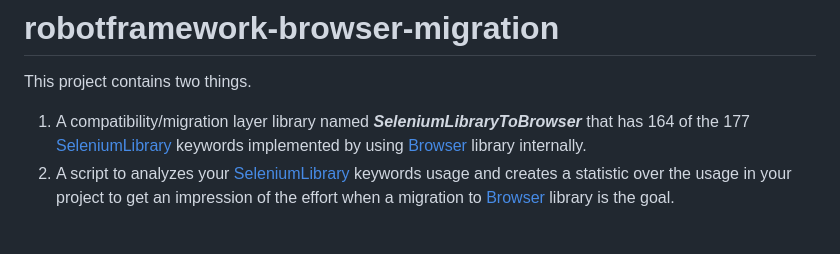
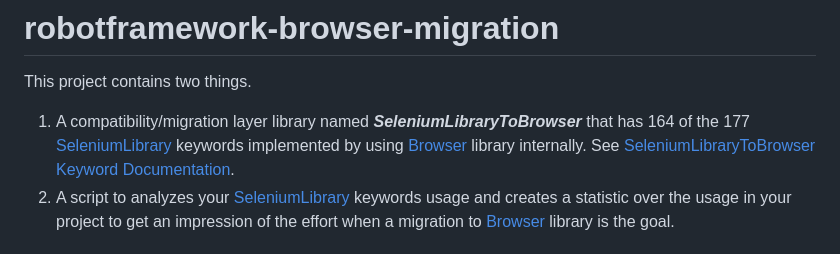
Before and after one commit to Snooz82/robotframework-browser-migration, a Markdown page: Readme.md, the part around the change. Drawn GitHub-style.

```diff
--- a/Readme.md
+++ b/Readme.md
@@ -3,7 +3,7 @@
 
 This project contains two things.
 
-1. A compatibility/migration layer library named _**SeleniumLibraryToBrowser**_ that has 164 of the 177 [SeleniumLibrary](https://github.com/robotframework/SeleniumLibrary) keywords implemented by using [Browser](https://browserlibrary.org) library internally.
+1. A compatibility/migration layer library named _**SeleniumLibraryToBrowser**_ that has 164 of the 177 [SeleniumLibrary](https://github.com/robotframework/SeleniumLibrary) keywords implemented by using [Browser](https://browserlibrary.org) library internally. See [SeleniumLibraryToBrowser Keyword Documentation](https://snooz82.github.io/robotframework-browser-migration/).
 2. A script to analyzes your [SeleniumLibrary](https://github.com/robotframework/SeleniumLibrary) keywords usage and creates a statistic over
    the usage in your project to get an impression of the effort when a migration to [Browser](https://browserlibrary.org) library is the goal.
 
```
